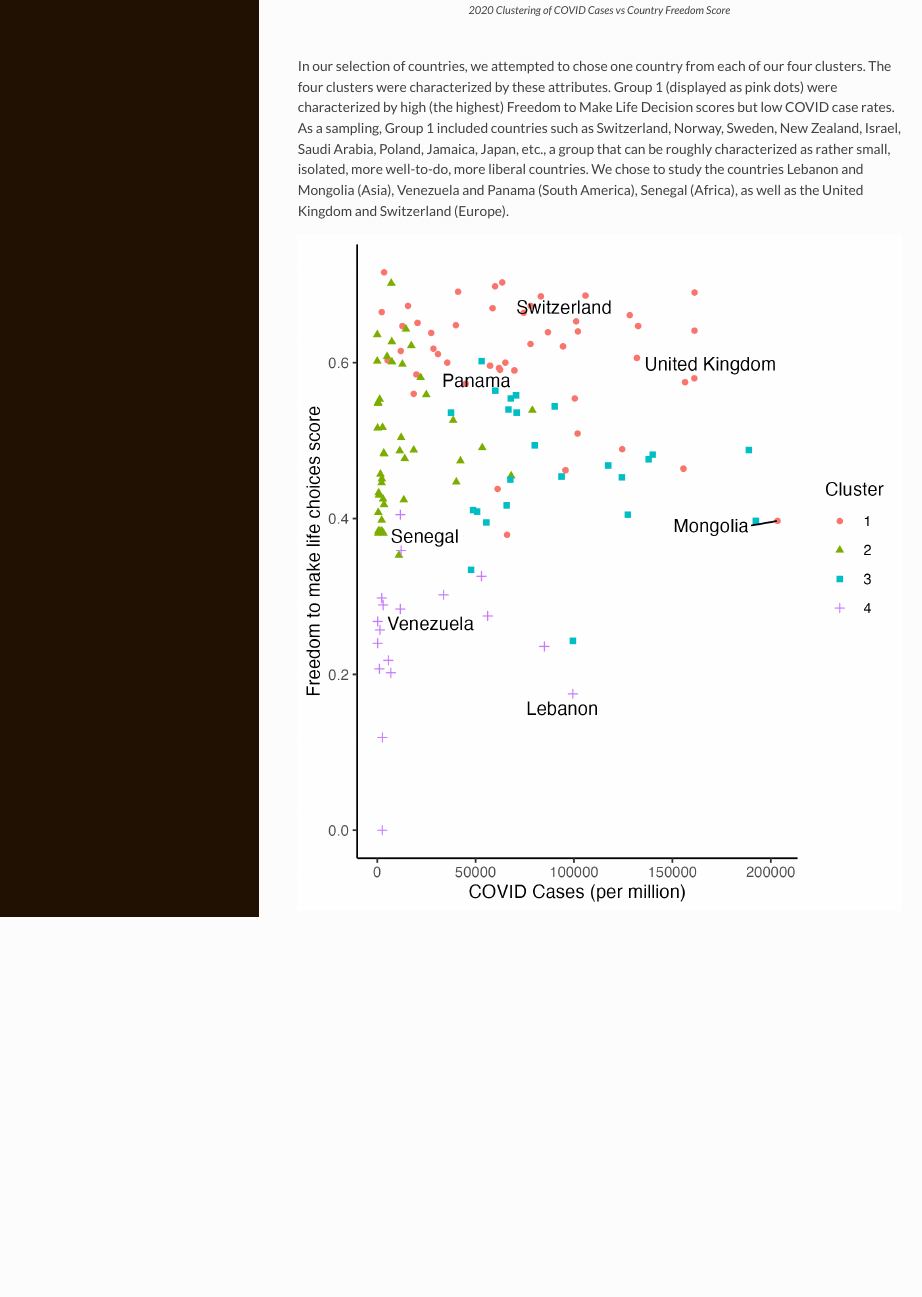
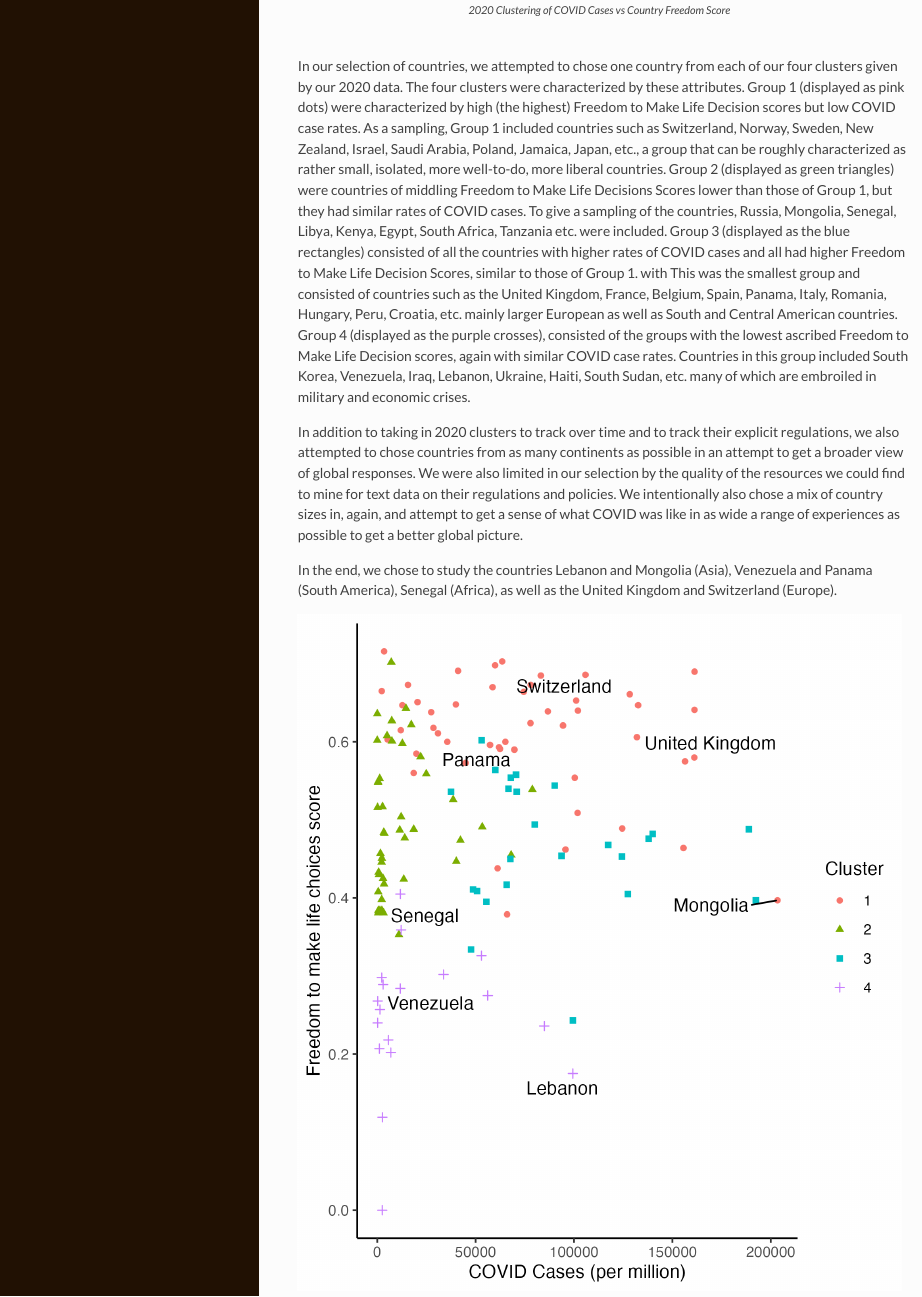
Before and after one commit to stat231-s23/blog1-neuropeeps, an R Markdown document (index.Rmd): the page in a window 1100 px wide, from 5880 px down before the commit and from 6260 px down after it, so that both start at the same text. The pictures show the output file index.html that the author committed with the source, opened offline.

Commit message:
Lily's 2020 cluster writing first draft

````diff
--- a/index.Rmd
+++ b/index.Rmd
@@ -148,7 +148,11 @@ The clusters for 2020, on a plot of COVID Cases vs Freedom to Make Life Decision
 knitr::include_graphics("img/freedom_death_cluster20.png")
 ```
 
-In our selection of countries, we attempted to chose one country from each of our four clusters. The four clusters were characterized by these attributes. Group 1 (displayed as pink dots) were characterized by high (the highest) Freedom to Make Life Decision scores but low COVID case rates. As a sampling, Group 1 included countries such as Switzerland, Norway, Sweden, New Zealand, Israel, Saudi Arabia, Poland, Jamaica, Japan, etc., a group that can be roughly characterized as rather small, isolated, more well-to-do, more liberal countries. Group 2 (displayed as green triangles) were countries of middling Freedom to Make Life Decisions Scores lower than those of Group 1, but they had similar rates of COVID cases. To give a sampling of the countries, Russia, Mongolia, Senegal, Libya, Kenya, Egypt, etc. were included. We chose to study the countries Lebanon and Mongolia (Asia), Venezuela and Panama (South America), Senegal (Africa), as well as the United Kingdom and Switzerland (Europe).
+In our selection of countries, we attempted to chose one country from each of our four clusters given by our 2020 data. The four clusters were characterized by these attributes. Group 1 (displayed as pink dots) were characterized by high (the highest) Freedom to Make Life Decision scores but low COVID case rates. As a sampling, Group 1 included countries such as Switzerland, Norway, Sweden, New Zealand, Israel, Saudi Arabia, Poland, Jamaica, Japan, etc., a group that can be roughly characterized as rather small, isolated, more well-to-do, more liberal countries. Group 2 (displayed as green triangles) were countries of middling Freedom to Make Life Decisions Scores lower than those of Group 1, but they had similar rates of COVID cases. To give a sampling of the countries, Russia, Mongolia, Senegal, Libya, Kenya, Egypt, South Africa, Tanzania etc. were included. Group 3 (displayed as the blue rectangles) consisted of all the countries with higher rates of COVID cases and all had higher Freedom to Make Life Decision Scores, similar to those of Group 1. with  This was the smallest group and consisted of countries such as the United Kingdom, France, Belgium, Spain, Panama, Italy, Romania, Hungary, Peru, Croatia, etc. mainly larger European as well as South and Central American countries. Group 4 (displayed as the purple crosses), consisted of the groups with the lowest ascribed Freedom to Make Life Decision scores, again with similar COVID case rates. Countries in this group included South Korea, Venezuela, Iraq, Lebanon, Ukraine, Haiti, South Sudan, etc. many of which are embroiled in military and economic crises.
+
+In addition to taking in 2020 clusters to track over time and to track their explicit regulations, we also attempted to chose countries from as many continents as possible in an attempt to get a broader view of global responses. We were also limited in our selection by the quality of the resources we could find to mine for text data on their regulations and policies. We intentionally also chose a mix of country sizes in, again, and attempt to get a sense of what COVID was like in as wide a range of experiences as possible to get a better global picture.
+
+In the end, we chose to study the countries Lebanon and Mongolia (Asia), Venezuela and Panama (South America), Senegal (Africa), as well as the United Kingdom and Switzerland (Europe).
 
 ```{r, fig.cap='2021 Clustering of COVID Cases vs Country Freedom Score', out.width="100%", fig.align="center"}
 knitr::include_graphics("img/freedom_death_cluster21.png")
````
Also changed, not shown: index.html.
